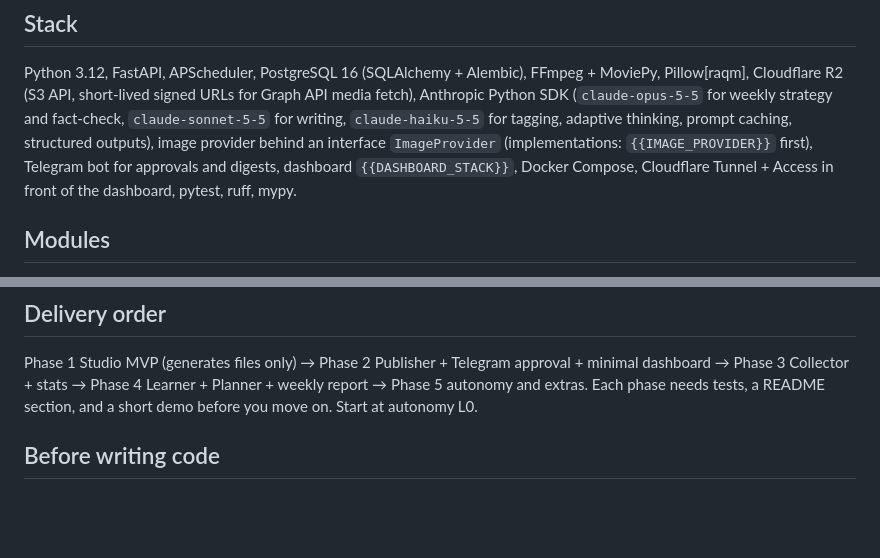
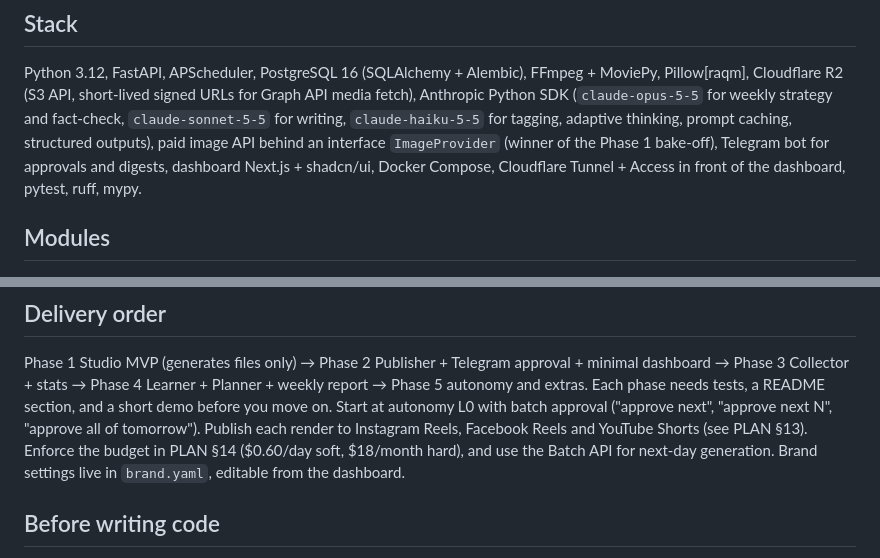
Before and after one commit to devansh-sudo/InstaPost, a Markdown page: docs/AGENT_BUILD_PROMPT.md, 2 parts joined by grey strips. Rendered like a GitHub page; blank space fills up the shorter version.

```diff
--- a/docs/AGENT_BUILD_PROMPT.md
+++ b/docs/AGENT_BUILD_PROMPT.md
@@ -42,8 +42,8 @@ Python 3.12, FastAPI, APScheduler, PostgreSQL 16 (SQLAlchemy + Alembic), FFmpeg
 Pillow[raqm], Cloudflare R2 (S3 API, short-lived signed URLs for Graph API media fetch),
 Anthropic Python SDK (`claude-opus-5-5` for weekly strategy and fact-check, `claude-sonnet-5-5` for
 writing, `claude-haiku-5-5` for tagging, adaptive thinking, prompt caching, structured outputs),
-image provider behind an interface `ImageProvider` (implementations: `{{IMAGE_PROVIDER}}` first),
-Telegram bot for approvals and digests, dashboard `{{DASHBOARD_STACK}}`, Docker Compose,
+paid image API behind an interface `ImageProvider` (winner of the Phase 1 bake-off),
+Telegram bot for approvals and digests, dashboard Next.js + shadcn/ui, Docker Compose,
 Cloudflare Tunnel + Access in front of the dashboard, pytest, ruff, mypy.
 
 ## Modules
@@ -79,7 +79,7 @@ someone who needs this" CTA → 3–5 hashtags. Language: {{LANGUAGE: Hindi / Hi
 Phase 1 Studio MVP (generates files only) → Phase 2 Publisher + Telegram approval + minimal
 dashboard → Phase 3 Collector + stats → Phase 4 Learner + Planner + weekly report → Phase 5
 autonomy and extras. Each phase needs tests, a README section, and a short demo before you move on.
-Start at autonomy L0.
+Start at autonomy L0 with batch approval ("approve next", "approve next N", "approve all of tomorrow"). Publish each render to Instagram Reels, Facebook Reels and YouTube Shorts (see PLAN §13). Enforce the budget in PLAN §14 ($0.60/day soft, $18/month hard), and use the Batch API for next-day generation. Brand settings live in `brand.yaml`, editable from the dashboard.
 
 ## Before writing code
 Check against the live Meta and vendor docs, and write down in `docs/VERIFIED_FACTS.md`: Graph API
```
Also changed, not shown: docs/PLAN.md (+62 -2 lines).
